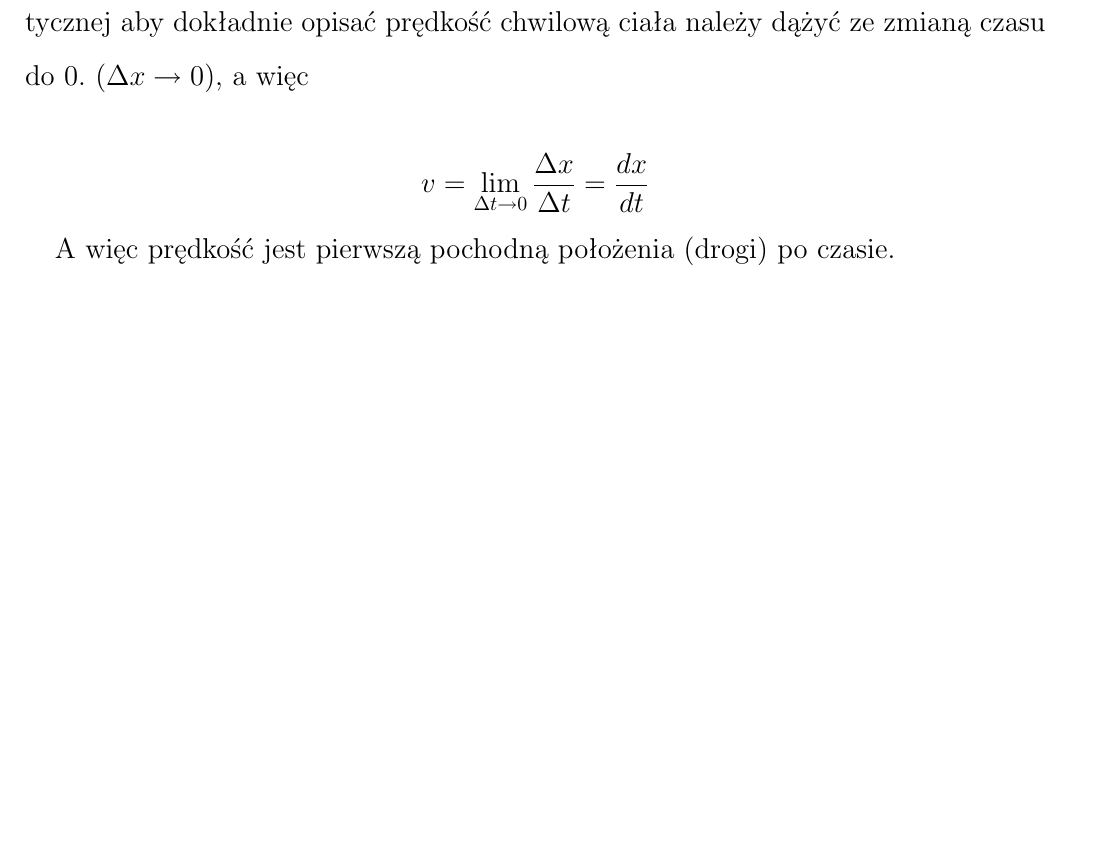
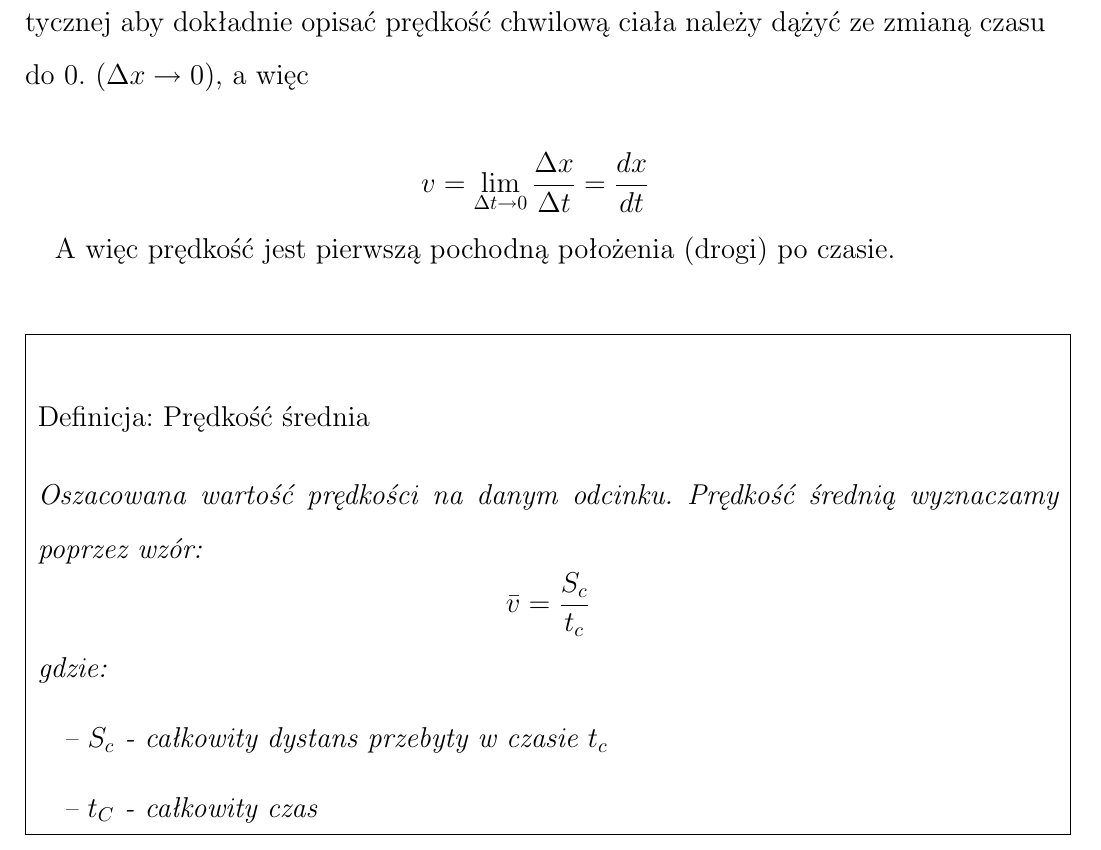
Before and after one commit to lkwinta/Notatki-Fizyka, a LaTeX document (src/fizyka.tex): part of page 7 of 7, cut so that both start at the same text, the shorter picture padded with empty space. Compiled offline with pdfLaTeX.

Commit message:
Predkosc srednia

```diff
--- a/main.tex
+++ b/src/fizyka.tex
@@ -37,7 +37,7 @@
     }
     {
         \end{em}
-        \\\\\hline
+        \\\hline
         \end{tabular}
         \end{center}
     }
@@ -141,4 +141,16 @@
 
         A więc prędkość jest pierwszą pochodną położenia (drogi) po czasie.
 
+        \begin{definition}[Prędkość średnia]
+            Oszacowana wartość prędkości na danym odcinku. Prędkość średnią wyznaczamy poprzez wzór:
+            \[\bar{v} = \frac{S_c}{t_c}\]
+            gdzie:
+            \begin{itemize}
+                \item[--] $S_c$ - całkowity dystans przebyty w czasie $t_c$
+                \item[--] $t_C$ - całkowity czas
+            \end{itemize}
+
+        \end{definition}
+
+
 \end{document}
```
Also changed, not shown: Taskfile.yml (added, +9 -0 lines), pdf/fizyka.pdf (added), src/prawareka.png (renamed from prawareka.png), src/suma_wektorow.png (renamed from suma_wektorow.png), 1 other file.
